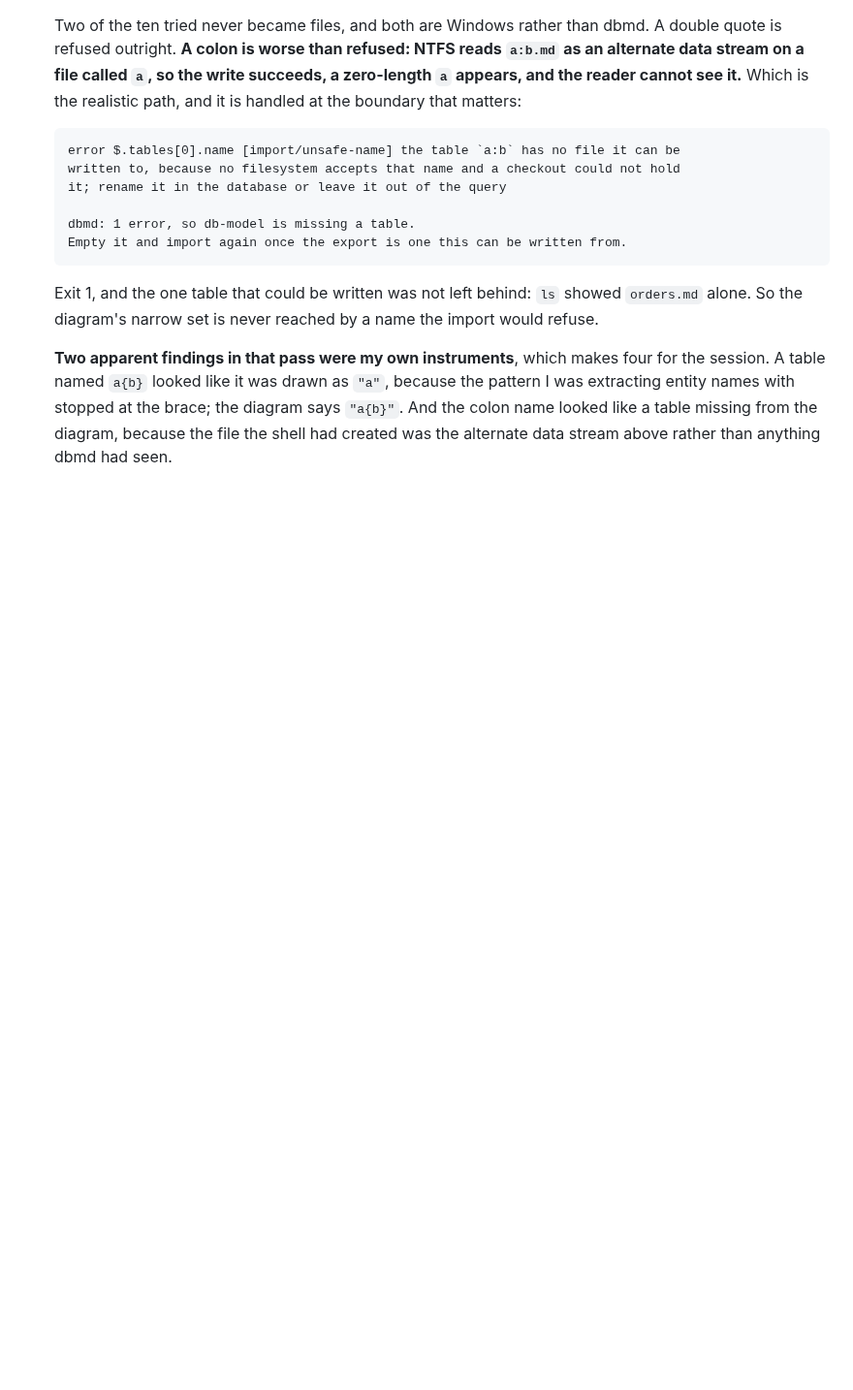
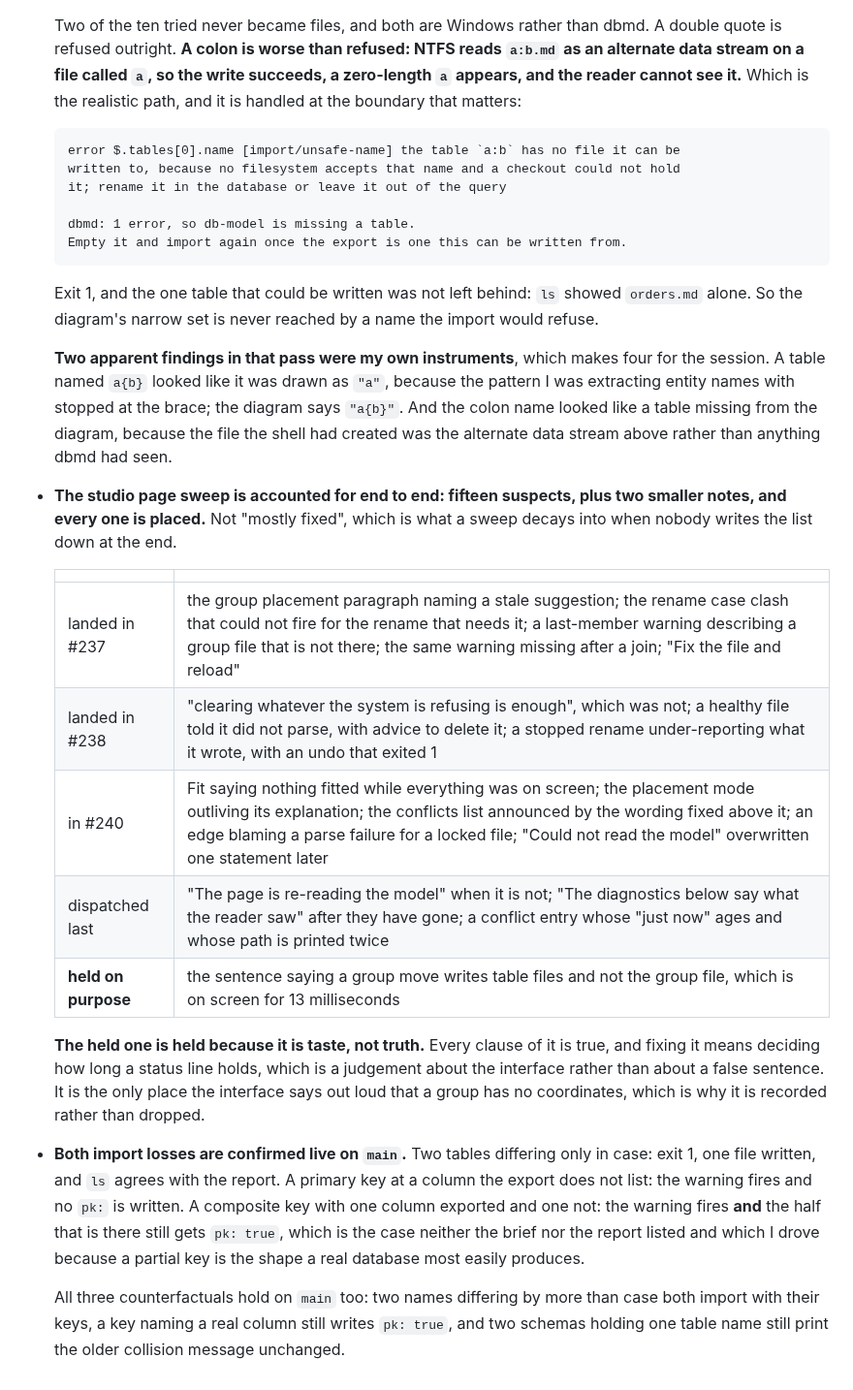
Before and after one commit to BlakeHastings/dbmd, a Markdown page: docs/process/verified.md, the part around the change. Shown at 97% size. Rendered like a GitHub page; blank space fills up the shorter version.

Commit message:
docs: the studio sweep accounted for end to end, and the import fixes live
Fifteen suspects plus two notes, every one placed: five landed in 237, three in
238, five are in 240, three were dispatched last, and one is held on purpose.
Written as a table because a sweep with no closing list decays into mostly
fixed.

The held one is held because it is taste rather than truth. Every clause is
true and fixing it means deciding how long a status line holds. It is the only
place the interface says out loud that a group has no coordinates, which is why
it is recorded rather than dropped.

Both import losses confirmed on main, including the case neither the brief nor
the report listed: a composite key with one column exported and one not warns
and still marks the half that is there. That is the shape a real database most
easily produces.

Co-Authored-By: Claude Opus 5 <noreply@anthropic.com>
Claude-Session: https://claude.ai/code/session_01Dk72rgRy5otKkGtEUmevnZ

```diff
--- a/docs/process/verified.md
+++ b/docs/process/verified.md
@@ -3149,3 +3149,34 @@ corrected by whoever fixed the thing and the other was nobody's job.
   the diagram says `"a{b}"`. And the colon name looked like a table missing from
   the diagram, because the file the shell had created was the alternate data
   stream above rather than anything dbmd had seen.
+
+- **The studio page sweep is accounted for end to end: fifteen suspects, plus two
+  smaller notes, and every one is placed.** Not "mostly fixed", which is what a
+  sweep decays into when nobody writes the list down at the end.
+
+  | | |
+  | --- | --- |
+  | landed in #237 | the group placement paragraph naming a stale suggestion; the rename case clash that could not fire for the rename that needs it; a last-member warning describing a group file that is not there; the same warning missing after a join; "Fix the file and reload" |
+  | landed in #238 | "clearing whatever the system is refusing is enough", which was not; a healthy file told it did not parse, with advice to delete it; a stopped rename under-reporting what it wrote, with an undo that exited 1 |
+  | in #240 | Fit saying nothing fitted while everything was on screen; the placement mode outliving its explanation; the conflicts list announced by the wording fixed above it; an edge blaming a parse failure for a locked file; "Could not read the model" overwritten one statement later |
+  | dispatched last | "The page is re-reading the model" when it is not; "The diagnostics below say what the reader saw" after they have gone; a conflict entry whose "just now" ages and whose path is printed twice |
+  | **held on purpose** | the sentence saying a group move writes table files and not the group file, which is on screen for 13 milliseconds |
+
+  **The held one is held because it is taste, not truth.** Every clause of it is
+  true, and fixing it means deciding how long a status line holds, which is a
+  judgement about the interface rather than about a false sentence. It is the
+  only place the interface says out loud that a group has no coordinates, which
+  is why it is recorded rather than dropped.
+
+- **Both import losses are confirmed live on `main`.** Two tables differing only
+  in case: exit 1, one file written, and `ls` agrees with the report. A primary
+  key at a column the export does not list: the warning fires and no `pk:` is
+  written. A composite key with one column exported and one not: the warning
+  fires **and** the half that is there still gets `pk: true`, which is the case
+  neither the brief nor the report listed and which I drove because a partial
+  key is the shape a real database most easily produces.
+
+  All three counterfactuals hold on `main` too: two names differing by more than
+  case both import with their keys, a key naming a real column still writes
+  `pk: true`, and two schemas holding one table name still print the older
+  collision message unchanged.
```
